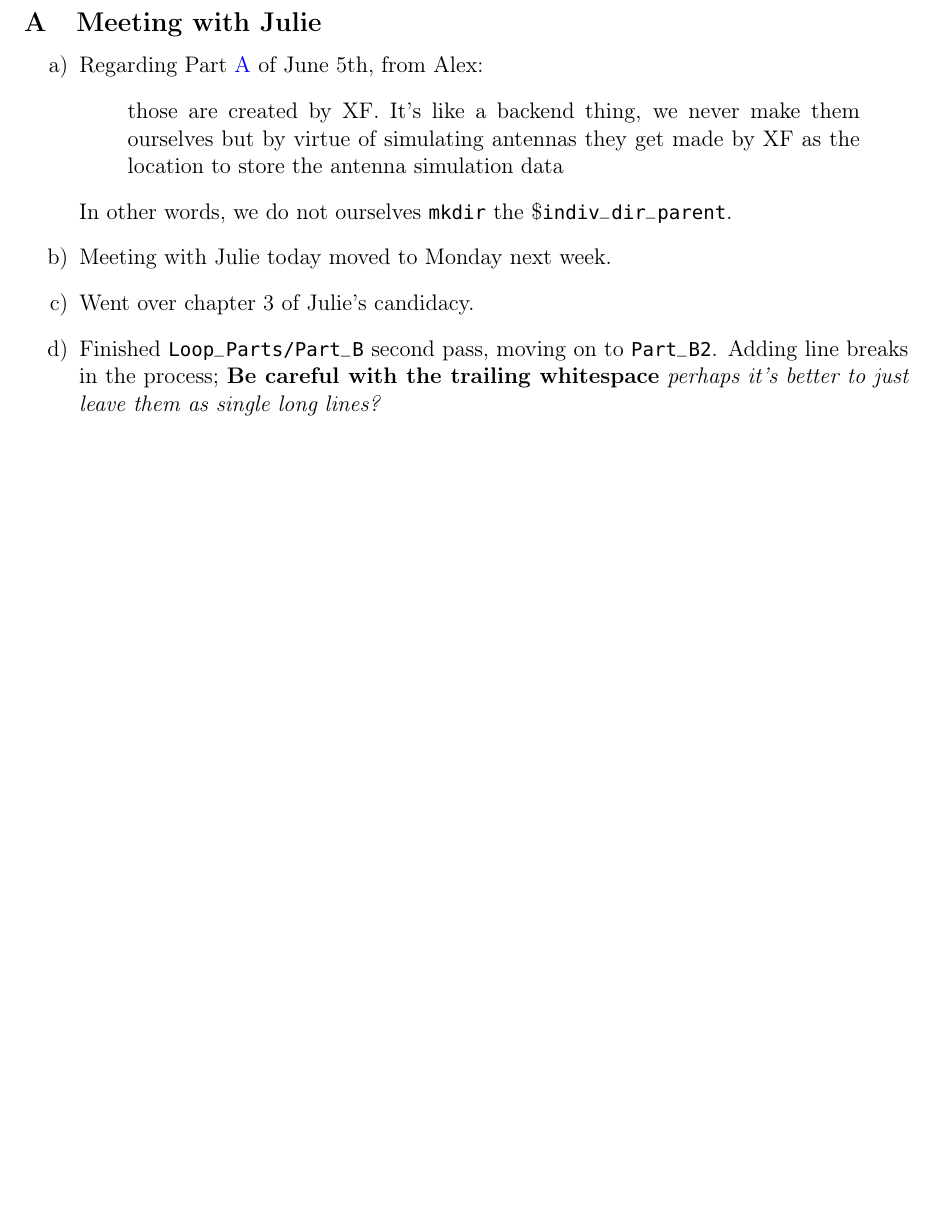
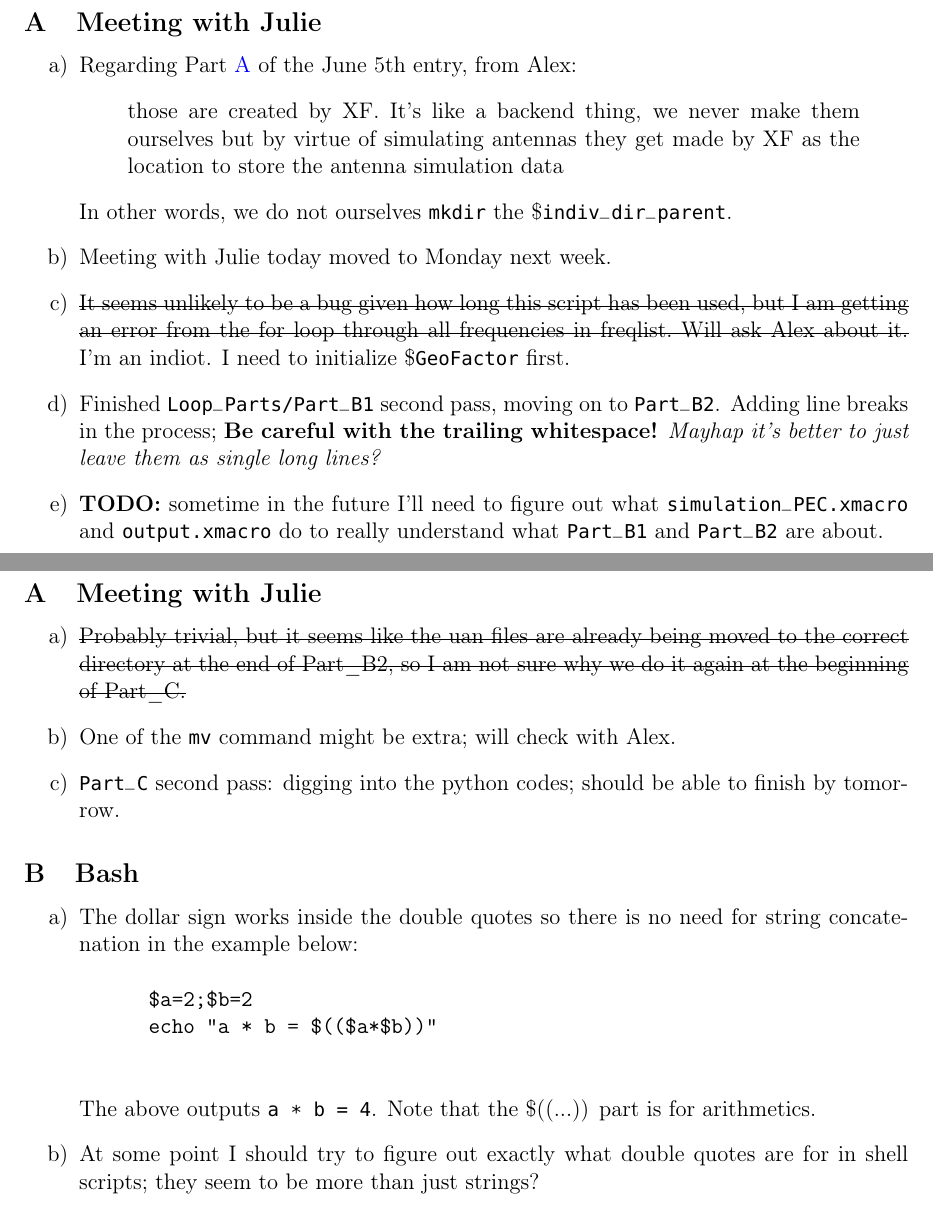
Before and after one commit to unmovingcastle/my_genetis, a LaTeX document (Jason_Yao_Log/June2023.tex): part of page 8 of 8 before the commit and two parts of pages 8 and 9 of 9 after it, the two joined at a grey line, cut so that both start at the same text, the shorter picture padded with empty space. The pictures show the PDF file Jason_Yao_Log/June2023.pdf that the author committed with the source.

Commit message:
june 9 log

```diff
--- a/Jason_Yao_Log/June2023.tex
+++ b/Jason_Yao_Log/June2023.tex
@@ -114,18 +114,73 @@
 \section{Thu}
 \subsection{Meeting with Julie}
 \begin{enumerate}
-  \item Regarding Part \ref{65S1} of June 5th, from Alex:
+  \item Regarding Part \ref{65S1} of the June 5th entry, from Alex:
     \begin{quote}
     those are created by XF. It’s like a backend thing, we never make them
     ourselves but by virtue of simulating antennas they get made by XF as the
     location to store the antenna simulation data
     \end{quote}
     In other words, we do not ourselves "mkdir" the \$"indiv_dir_parent".
+
   \item Meeting with Julie today moved to Monday next week.
-  \item Went over chapter 3 of Julie's candidacy.
-  \item Finished "Loop_Parts/Part_B" second pass, moving on to "Part_B2". Adding line
-    breaks in the process; \textbf{Be careful with the trailing whitespace}
-    \textit{perhaps it's better to just leave them as single long lines?}
+
+  \item \st{It seems unlikely to be a bug given how long this script has been used,
+    but I am getting an error from the for loop through all frequencies in
+    freqlist. Will ask Alex about it.}
+    I'm an indiot. I need to initialize \$"GeoFactor" first.
+
+  \item Finished "Loop_Parts/Part_B1" second pass, moving on to "Part_B2". Adding line
+    breaks in the process; \textbf{Be careful with the trailing whitespace!}
+    \textit{Mayhap it's better to just leave them as single long lines?}
+
+  \item \textbf{TODO:} sometime in the future I'll need to figure out what
+    "simulation_PEC.xmacro" and "output.xmacro" do to really understand what "Part_B1"
+    and "Part_B2" are about.
 \end{enumerate}
 
+% June 9
+\section{Fri}
+\subsection{Meeting with Julie}
+\begin{enumerate}
+  \item \st{Probably trivial, but it seems like the uan files are already being moved
+    to the correct directory at the end of Part\_B2, so I am not sure why we do it
+    again at the beginning of Part\_C.}
+  \item One of the "mv" command might be extra; will check with Alex.
+  \item "Part_C" second pass: digging into the python codes; should be able to finish
+    by tomorrow.
+\end{enumerate}
+\subsection{Bash}
+\begin{enumerate}
+  \item The dollar sign works inside the double quotes so there is no need for string
+    concatenation in the example below:
+    \begin{verbatim}
+      $a=2;$b=2
+      echo "a * b = $(($a*$b))"
+    \end{verbatim}
+    The above outputs "a * b = 4". Note that the \$((...)) part is for arithmetics.
+  \item At some point I should try to figure out exactly what double quotes are for in
+    shell scripts; they seem to be more than just strings?
+
+\end{enumerate}
+% June 10
+% June 11
+% June 12
+% June 13
+% June 14
+% June 15
+% June 16
+% June 17
+% June 18
+% June 19
+% June 20
+% June 21
+% June 22
+% June 23
+% June 24
+% June 25
+% June 26
+% June 27
+% June 28
+% June 29
+% June 30
 \end{document}
```
Also changed, not shown: Jason_Yao_Log/June2023.pdf, 4 other files.
